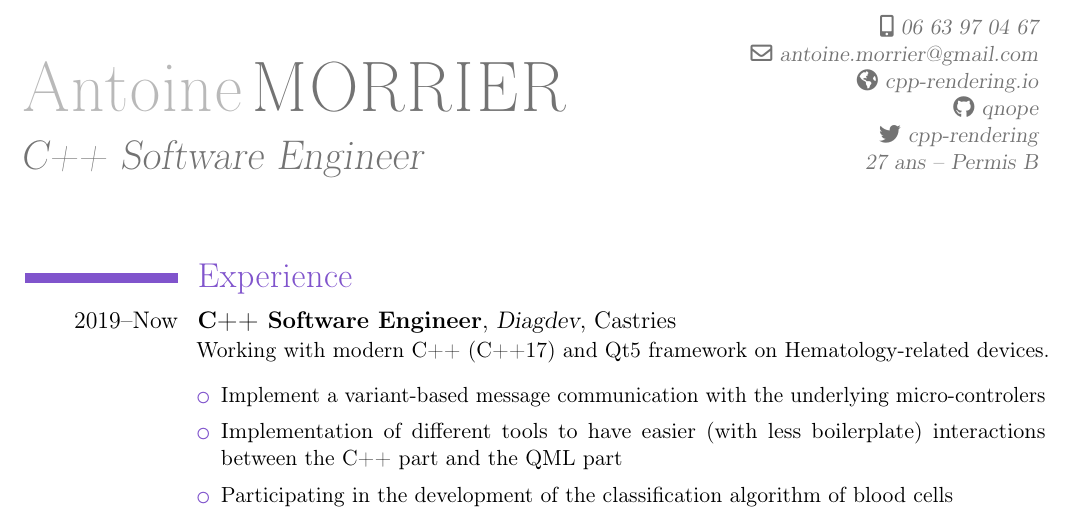
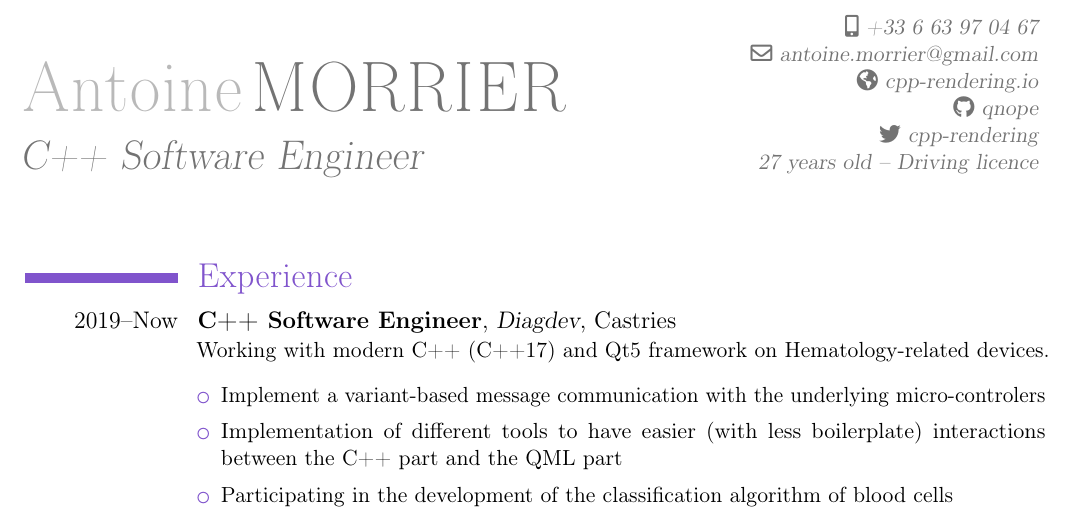
Before and after one commit to qnope/CV, a LaTeX CV (cv.tex): part of the page, cut so that both start at the same text. Compiled offline with pdfLaTeX.

Commit message:
Update age and driving licence

```diff
--- a/cv.tex
+++ b/cv.tex
@@ -12,10 +12,10 @@
 %\address{2 rue qui n'existe pas}{63000 Clermont-Ferrand}
 \email{antoine.morrier@gmail.com}
 \homepage{cpp-rendering.io}
-\mobile{06 63 97 04 67}
+\mobile{+33 6 63 97 04 67}
 \social[github]{qnope}
 \social[twitter]{cpp-rendering}
-\extrainfo{27 ans -- Permis B}
+\extrainfo{27 years old -- Driving licence}
 
 % bibliography adjustements (only useful if you make citations in your resume, or print a list of publications using BibTeX)
 %   to show numerical labels in the bibliography (default is to show no labels)
```
